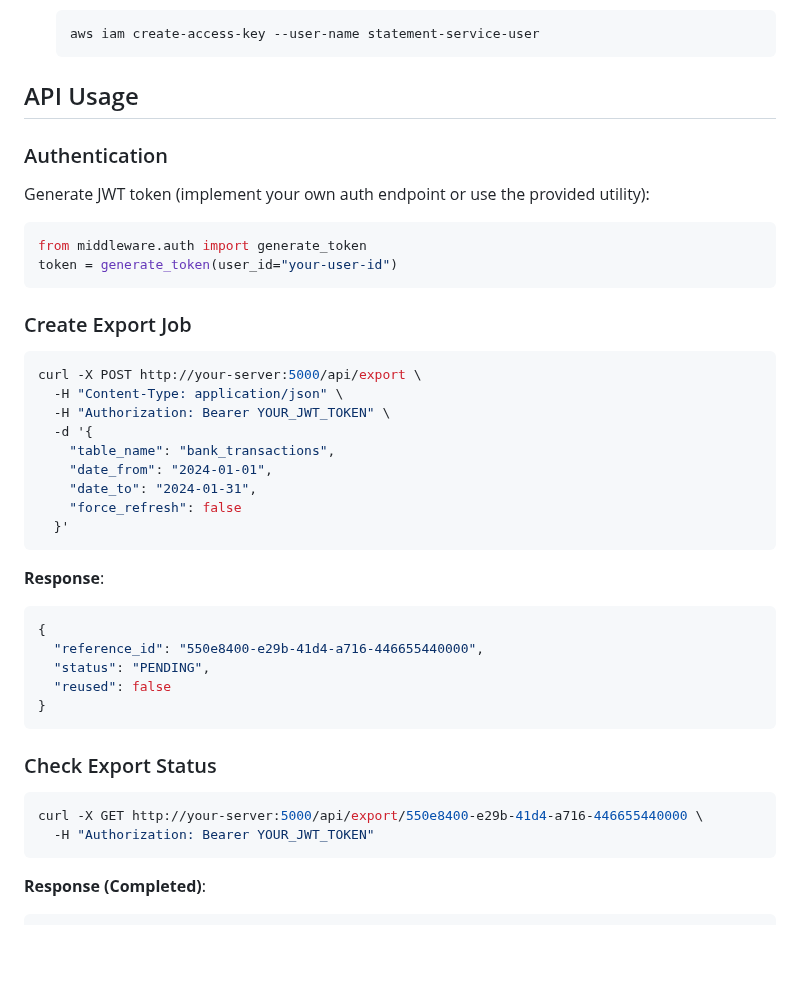
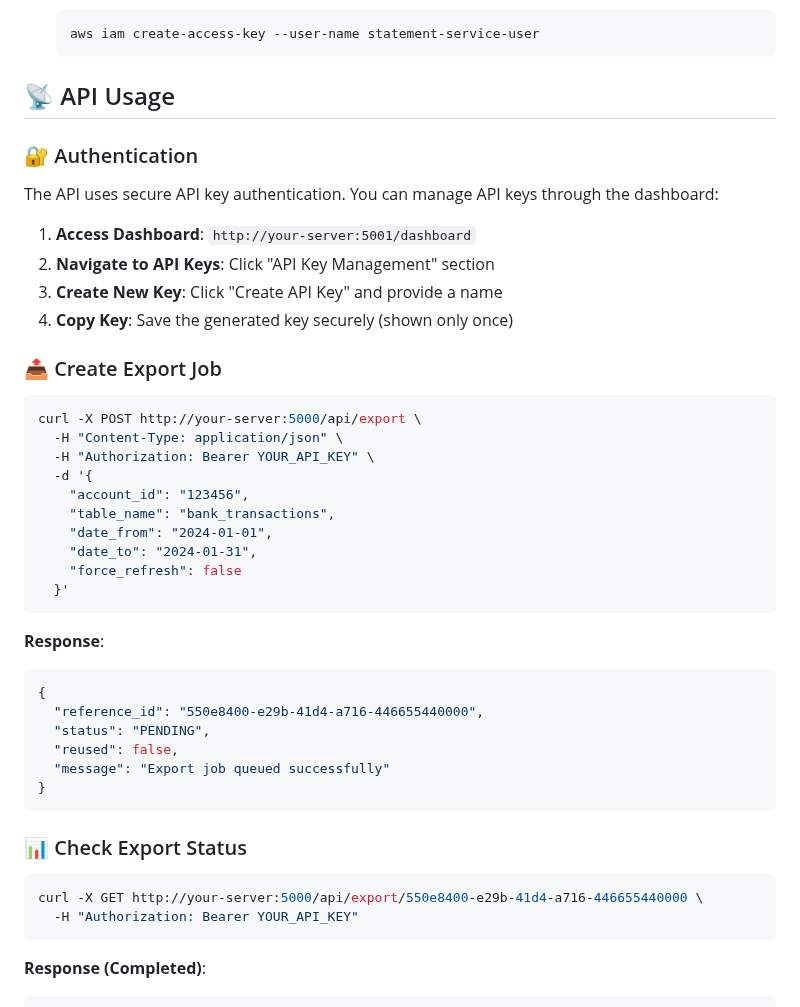
Before and after one commit to noibilism/data-export-service, a Markdown page: README.md, the part around one of its changes. Drawn GitHub-style; blank space fills up the shorter version.

````diff
--- a/README.md
+++ b/README.md
@@ -414,24 +434,25 @@ The Bank Statement Export Service is built with a microservices architecture tha
    aws iam create-access-key --user-name statement-service-user
    ```
 
-## API Usage
+## 📡 API Usage
 
-### Authentication
+### 🔐 Authentication
 
-Generate JWT token (implement your own auth endpoint or use the provided utility):
+The API uses secure API key authentication. You can manage API keys through the dashboard:
 
-```python
-from middleware.auth import generate_token
-token = generate_token(user_id="your-user-id")
-```
+1. **Access Dashboard**: `http://your-server:5001/dashboard`
+2. **Navigate to API Keys**: Click "API Key Management" section
+3. **Create New Key**: Click "Create API Key" and provide a name
+4. **Copy Key**: Save the generated key securely (shown only once)
 
-### Create Export Job
+### 📤 Create Export Job
 
 ```bash
 curl -X POST http://your-server:5000/api/export \
   -H "Content-Type: application/json" \
-  -H "Authorization: Bearer YOUR_JWT_TOKEN" \
+  -H "Authorization: Bearer YOUR_API_KEY" \
   -d '{
+    "account_id": "123456",
     "table_name": "bank_transactions",
     "date_from": "2024-01-01",
     "date_to": "2024-01-31",
@@ -444,15 +465,16 @@ curl -X POST http://your-server:5000/api/export \
 {
   "reference_id": "550e8400-e29b-41d4-a716-446655440000",
   "status": "PENDING",
-  "reused": false
+  "reused": false,
+  "message": "Export job queued successfully"
 }
 ```
 
-### Check Export Status
+### 📊 Check Export Status
 
 ```bash
 curl -X GET http://your-server:5000/api/export/550e8400-e29b-41d4-a716-446655440000 \
-  -H "Authorization: Bearer YOUR_JWT_TOKEN"
+  -H "Authorization: Bearer YOUR_API_KEY"
 ```
 
 **Response (Completed)**:
````
Also changed, not shown: other parts of README.md (+86 -28 lines).
